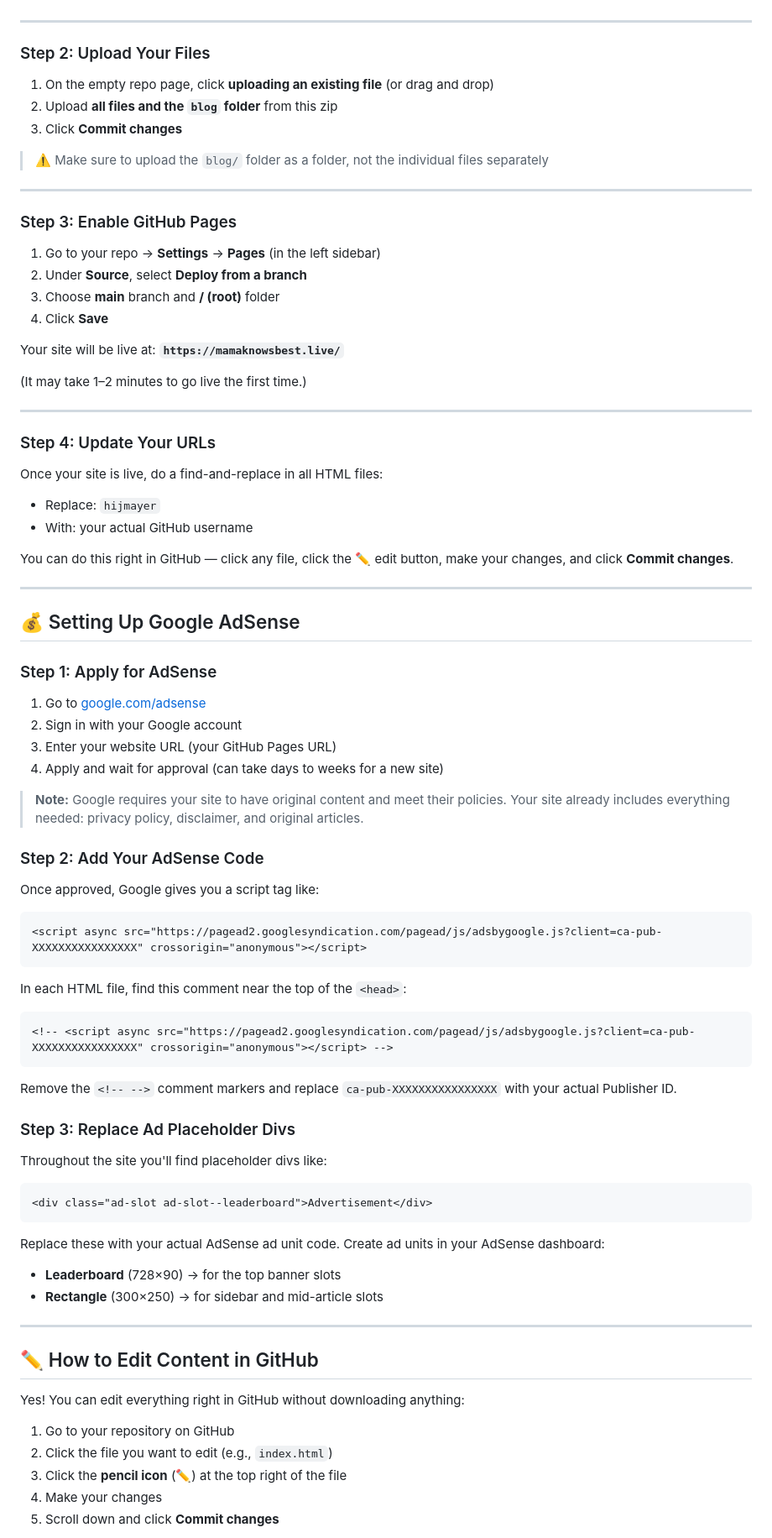
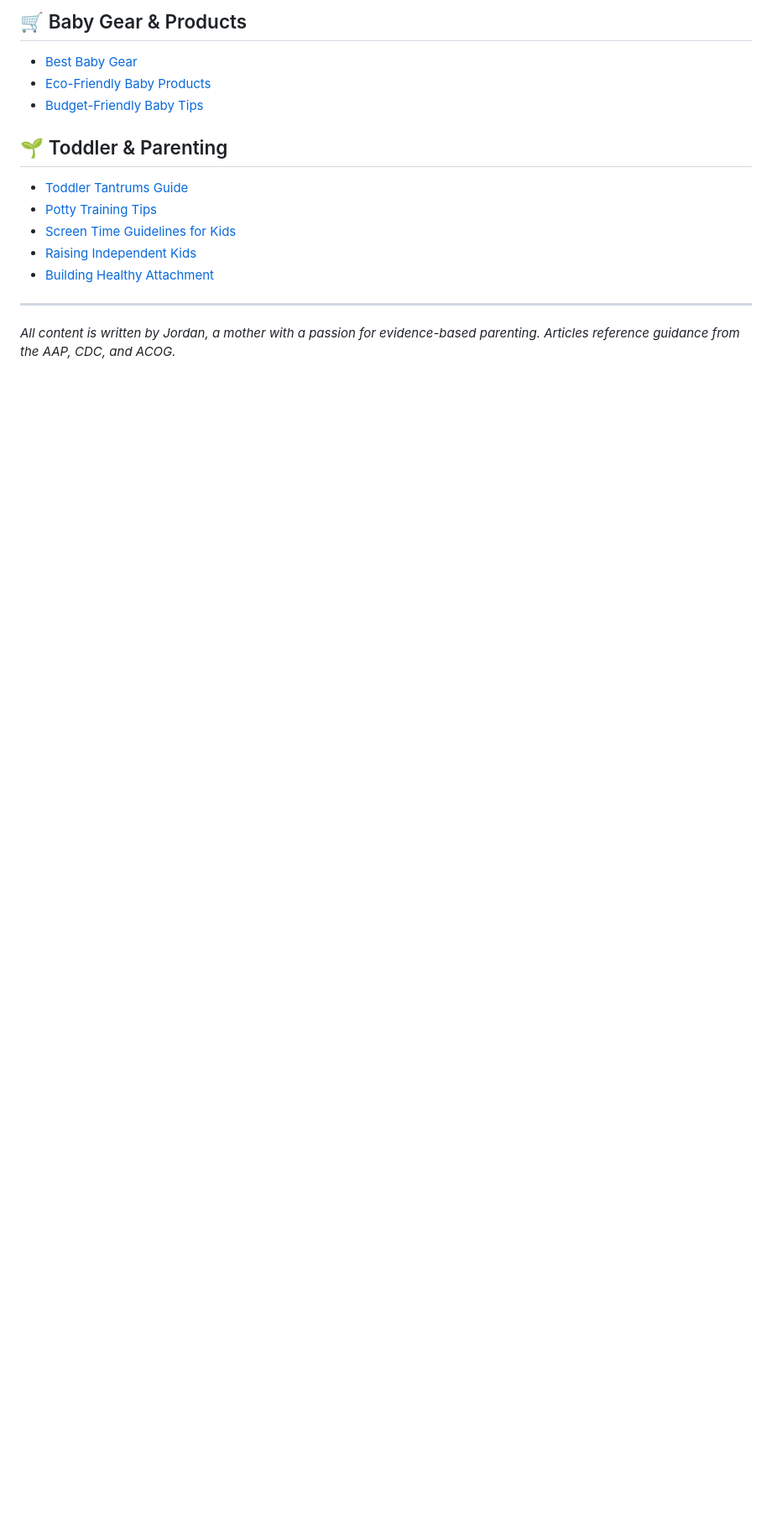
Before and after one commit to hijmayer/mama-knows-best, a Markdown page: README.md, the part around one of its changes. Shown at 84% size. GitHub-like rendering; blank space fills up the shorter version.

````diff
--- a/README.md
+++ b/README.md
@@ -16,83 +76,18 @@ A warm, professional baby advice blog built with pure HTML/CSS — no frameworks
+## 🛒 Baby Gear & Products
+
+- [Best Baby Gear](https://mamaknowsbest.live/blog/best-baby-gear.html)
+- [Eco-Friendly Baby Products](https://mamaknowsbest.live/blog/eco-friendly-baby-products.html)
+- [Budget-Friendly Baby Tips](https://mamaknowsbest.live/blog/budget-baby-tips.html)
+
+## 🌱 Toddler & Parenting
+
+- [Toddler Tantrums Guide](https://mamaknowsbest.live/blog/toddler-tantrums-guide.html)
+- [Potty Training Tips](https://mamaknowsbest.live/blog/potty-training-tips.html)
+- [Screen Time Guidelines for Kids](https://mamaknowsbest.live/blog/screen-time-guidelines.html)
+- [Raising Independent Kids](https://mamaknowsbest.live/blog/raising-independent-kids.html)
+- [Building Healthy Attachment](https://mamaknowsbest.live/blog/building-healthy-attachment.html)
 
 ---
 
-### Step 2: Upload Your Files
+*All content is written by Jordan, a mother with a passion for evidence-based parenting. Articles reference guidance from the AAP, CDC, and ACOG.*
 
-1. On the empty repo page, click **uploading an existing file** (or drag and drop)
-2. Upload **all files and the `blog` folder** from this zip
-3. Click **Commit changes**
-
-> ⚠️ Make sure to upload the `blog/` folder as a folder, not the individual files separately
-
----
-
-### Step 3: Enable GitHub Pages
-
-1. Go to your repo → **Settings** → **Pages** (in the left sidebar)
-2. Under **Source**, select **Deploy from a branch**
-3. Choose **main** branch and **/ (root)** folder
-4. Click **Save**
-
-Your site will be live at:
-**`https://mamaknowsbest.live/`**
-
-(It may take 1–2 minutes to go live the first time.)
-
----
-
-### Step 4: Update Your URLs
-
-Once your site is live, do a find-and-replace in all HTML files:
-
-- Replace: `hijmayer`
-- With: your actual GitHub username
-
-You can do this right in GitHub — click any file, click the ✏️ edit button, make your changes, and click **Commit changes**.
-
----
-
-## 💰 Setting Up Google AdSense
-
-### Step 1: Apply for AdSense
-1. Go to [google.com/adsense](https://www.google.com/adsense)
-2. Sign in with your Google account
-3. Enter your website URL (your GitHub Pages URL)
-4. Apply and wait for approval (can take days to weeks for a new site)
-
-> **Note:** Google requires your site to have original content and meet their policies. Your site already includes everything needed: privacy policy, disclaimer, and original articles.
-
-### Step 2: Add Your AdSense Code
-Once approved, Google gives you a script tag like:
-```html
-<script async src="https://pagead2.googlesyndication.com/pagead/js/adsbygoogle.js?client=ca-pub-XXXXXXXXXXXXXXXX" crossorigin="anonymous"></script>
-```
-
-In each HTML file, find this comment near the top of the `<head>`:
-```html
-<!-- <script async src="https://pagead2.googlesyndication.com/pagead/js/adsbygoogle.js?client=ca-pub-XXXXXXXXXXXXXXXX" crossorigin="anonymous"></script> -->
-```
-
-Remove the `<!-- -->` comment markers and replace `ca-pub-XXXXXXXXXXXXXXXX` with your actual Publisher ID.
-
-### Step 3: Replace Ad Placeholder Divs
-Throughout the site you'll find placeholder divs like:
-```html
-<div class="ad-slot ad-slot--leaderboard">Advertisement</div>
-```
-
-Replace these with your actual AdSense ad unit code. Create ad units in your AdSense dashboard:
-- **Leaderboard** (728×90) → for the top banner slots
-- **Rectangle** (300×250) → for sidebar and mid-article slots
-
----
-
-## ✏️ How to Edit Content in GitHub
-
-Yes! You can edit everything right in GitHub without downloading anything:
-
-1. Go to your repository on GitHub
-2. Click the file you want to edit (e.g., `index.html`)
-3. Click the **pencil icon** (✏️) at the top right of the file
-4. Make your changes
-5. Scroll down and click **Commit changes**
-
````
Also changed, not shown: other parts of README.md (+70 -69 lines).
